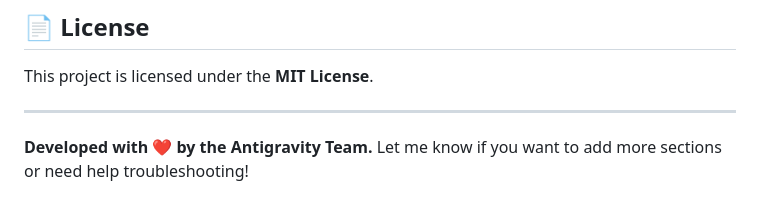
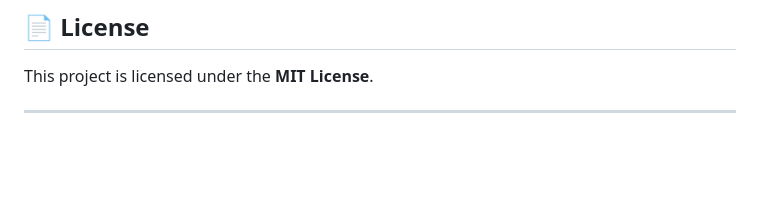
Before and after one commit to tharagaramanbalaji/chatwithdb, a Markdown page: readme.md, the part around the change. GitHub-like rendering; blank space fills up the shorter version.

```diff
--- a/readme.md
+++ b/readme.md
@@ -102,6 +102,3 @@ The application features a modern, high-contrast dark theme designed for develop
 This project is licensed under the **MIT License**.
 
 ---
-
-**Developed with ❤️ by the Antigravity Team.**
-Let me know if you want to add more sections or need help troubleshooting!
```
